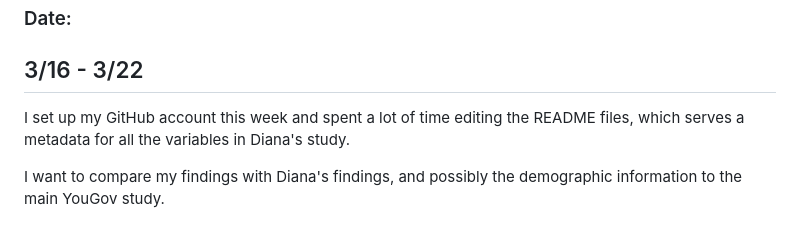
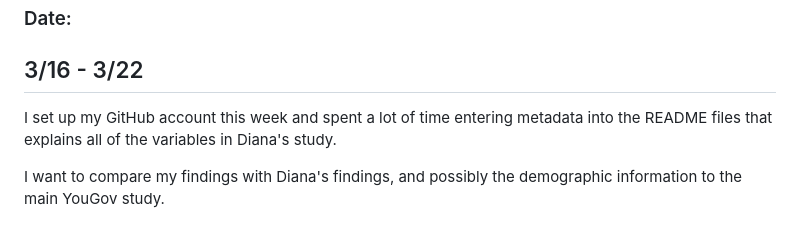
Before and after one commit to kendall-beaver/misinformation-study, a Markdown page: analysis/logs/log_kendallbeaver.md, the part around the change. Drawn GitHub-style.

```diff
--- a/analysis/logs/log_kendallbeaver.md
+++ b/analysis/logs/log_kendallbeaver.md
@@ -29,7 +29,7 @@ Write anything that you think would be important for YOU later on.
 ### Date:
 ## 3/16 - 3/22
 
-I set up my GitHub account this week and spent a lot of time editing the README files, which serves a metadata for all the variables in Diana's study.
+I set up my GitHub account this week and spent a lot of time entering metadata into the README files that explains all of the variables in Diana's study.
 
 I want to compare my findings with Diana's findings, and possibly the demographic information to the main YouGov study.
 
```
